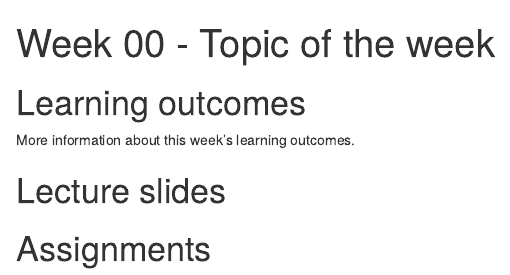
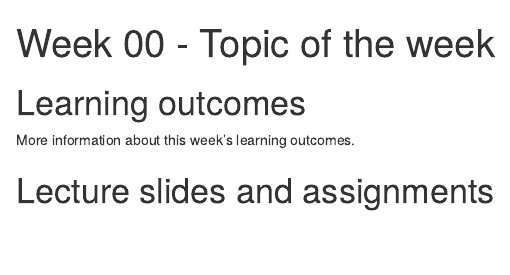
Before and after one commit to dsci-123/dsci-123.github.io, an R Markdown document (_posts/week-39/week-39.Rmd): the page in a window 1100 px wide, from its top. Rendered offline with R 4.5, knitr and Pandoc, with nearby package versions; drawn as R Markdown's standard HTML page in place of the format the file asks for.

Commit message:
Update week-39.Rmd

```diff
--- a/_posts/week-39/week-39.Rmd
+++ b/_posts/week-39/week-39.Rmd
@@ -15,6 +15,4 @@ knitr::opts_chunk$set(echo = FALSE)
 # Learning outcomes
 More information about this week's learning outcomes.
 
-# Lecture slides
-
-# Assignments
+# Lecture slides and assignments
```
